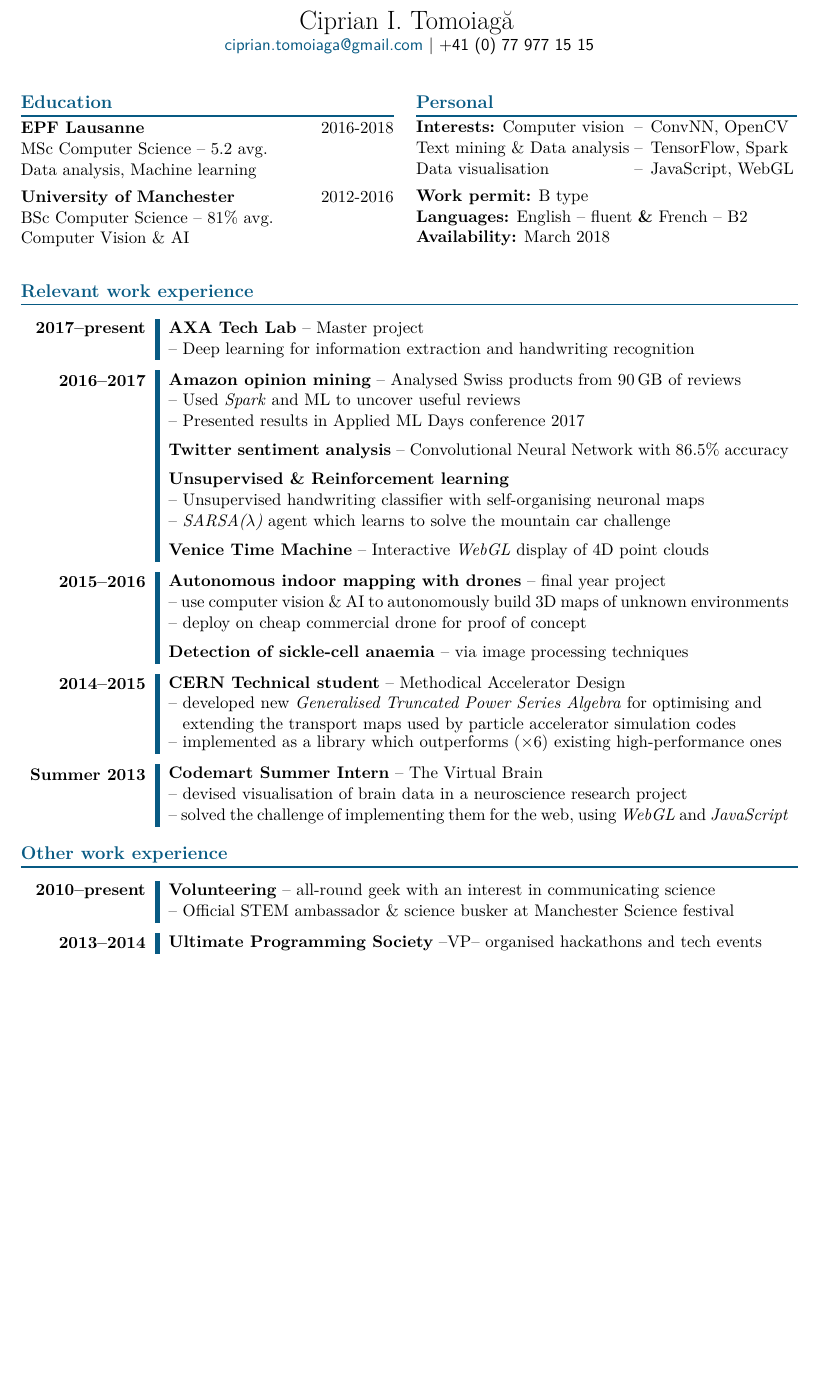
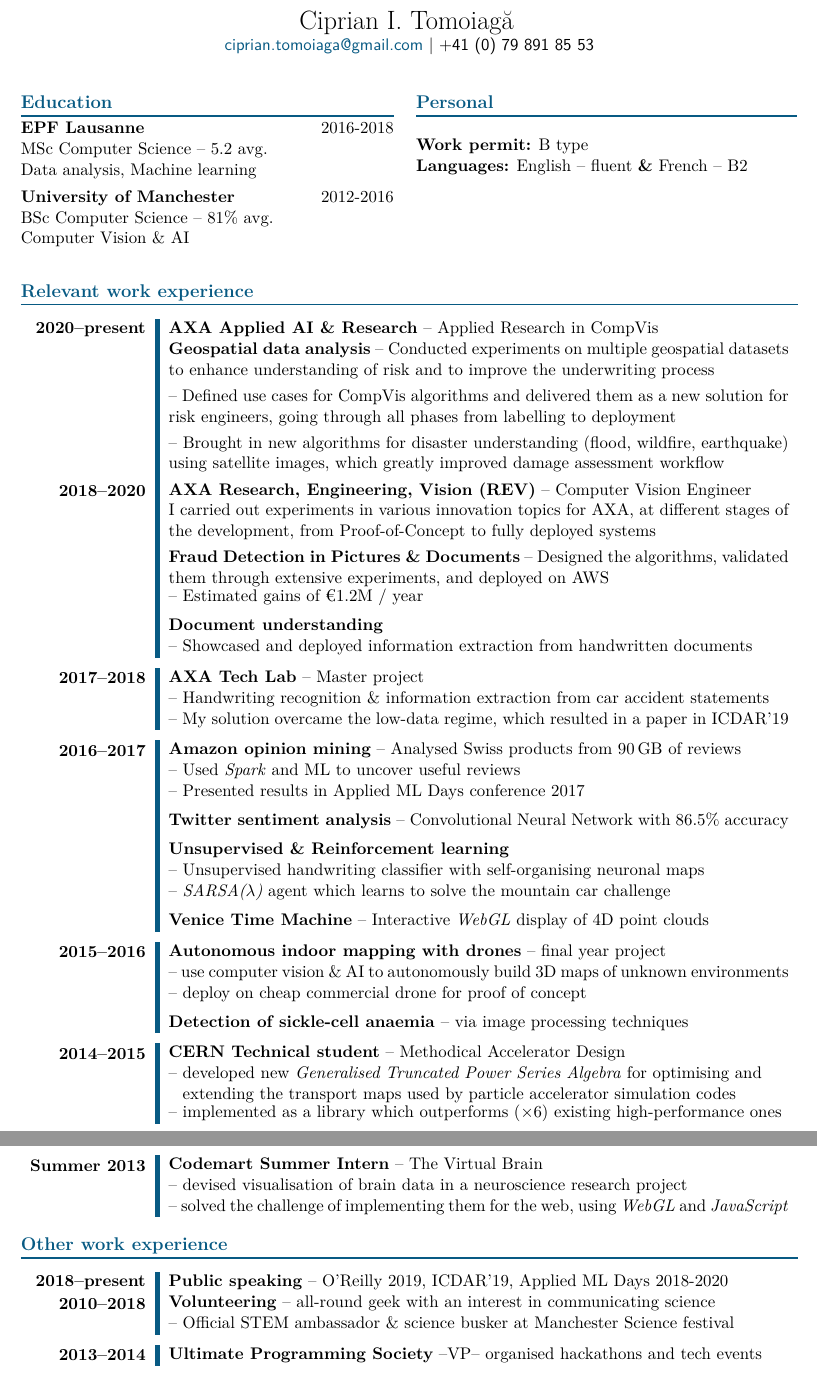
Before and after one commit to cipri-tom/CVs, a LaTeX CV (myCV-master.tex): part of the page before the commit and two parts of pages 1 and 2 of 2 after it, the two joined at a grey line, cut so that both start at the same text, the shorter picture padded with empty space. Compiled offline with pdfLaTeX.

Commit message:
Update on Overleaf.

```diff
--- a/myCV-master.tex
+++ b/myCV-master.tex
@@ -59,7 +59,7 @@
     \vspace*{-0.5em}
 
     \href{mailto:ciprian.tomoiaga@gmail.com}{\textsf{ciprian.tomoiaga@gmail.com}}
-    | \textsf{+41 (0) 77 977 15 15}
+    | \textsf{+41 (0) 79 891 85 53}
   \end{center}
 
 \begin{minipage}[t]{0.48\textwidth}
@@ -79,14 +79,13 @@
   \tabulinesep=0pt
   \vspace{-0.25em} % force align of fuckin' tabu
   \begin{tabu} to 1.1\linewidth {@{}p{5cm} @{}X[-1,c] @{}>{\hspace{5pt}}X[l]}
-  \textbf{Interests:}  Computer vision &--& ConvNN, OpenCV\\
-    Text mining \& Data analysis       &--& TensorFlow, Spark\\
-    Data visualisation                 &--& JavaScript, WebGL
-  \end{tabu} \par
+    % \textbf{Interests:}  Computer vision &--& ConvNN, OpenCV\\
+    %   Text mining \& Data analysis       &--& TensorFlow, Spark\\
+    %   Data visualisation                 &--& JavaScript, WebGL
+  \end{tabu}\par
   \vspace{0.45em} % and again
   \textbf{Work permit:} B type\par
   \textbf{Languages:} English -- fluent \textbf{\&} French -- B2\par
-  \textbf{Availability:} March 2018
 \end{minipage}
 
 \vspace{1em}
@@ -94,8 +93,27 @@
   % \begin {tabu} to <desired_width> {X[width, align, type]}
   \begin{tabu} to \textwidth {>{\RaggedLeft\bfseries}m{2.65cm}|[3pt accent_color] X[j, p]}
     \savetabu{timeline}
-  2017--present & \textbf{AXA Tech Lab} -- Master project\\
-    & -- Deep learning for information extraction and handwriting recognition
+  2020--present & \textbf{AXA Applied AI \& Research} -- Applied Research in CompVis\\
+    & \textbf{Geospatial data analysis} -- Conducted experiments on multiple geospatial datasets to enhance understanding of risk and to improve the underwriting process \\
+    [-1.75ex]\\ % new paragraph
+    & -- Defined use cases for CompVis algorithms and delivered them as a new solution for risk engineers, going through all phases from labelling to deployment \\
+    [-1.75ex]\\ % new paragraph
+    & -- Brought in new algorithms for disaster understanding (flood, wildfire, earthquake) using satellite images, which greatly improved damage assessment workflow \\
+    [-1.75ex]\\ % new paragraph
+  2018--2020 & \textbf{AXA Research, Engineering, Vision (REV)} -- Computer Vision Engineer\\
+    & I carried out experiments in various innovation topics for AXA, at different stages of the development, from Proof-of-Concept to fully deployed systems\\
+    [-1.75ex]\\ % new paragraph
+    & \textbf{Fraud Detection in Pictures \& Documents} -- Designed the algorithms, validated them through extensive experiments, and deployed on AWS \\
+    & -- Estimated gains of €1.2M / year \\
+    [-1.75ex]\\ % new paragraph
+    & \textbf{Document understanding} \\
+    & -- Showcased and deployed information extraction from handwritten documents\\
+  \end{tabu}
+
+  \begin{tabu}{\usetabu{timeline}}
+  2017--2018 & \textbf{AXA Tech Lab} -- Master project\\
+    & -- Handwriting recognition \& information extraction from car accident statements \\
+    & -- My solution overcame the low-data regime, which resulted in a paper in ICDAR'19
   \end{tabu}
 
   \begin{tabu}{\usetabu{timeline}}
@@ -137,7 +155,8 @@
 
 \section*{Other work experience}
   \begin{tabu}{\usetabu{timeline}}
-  2010--present & \textbf{Volunteering} -- all-round geek with an interest in communicating science\\
+  2018--present & \textbf{Public speaking} -- O'Reilly 2019, ICDAR'19, Applied ML Days 2018-2020 \\
+  2010--2018 & \textbf{Volunteering} -- all-round geek with an interest in communicating science\\
     & -- Official STEM ambassador \& science busker at Manchester Science festival\\
   \end{tabu}
 
```
